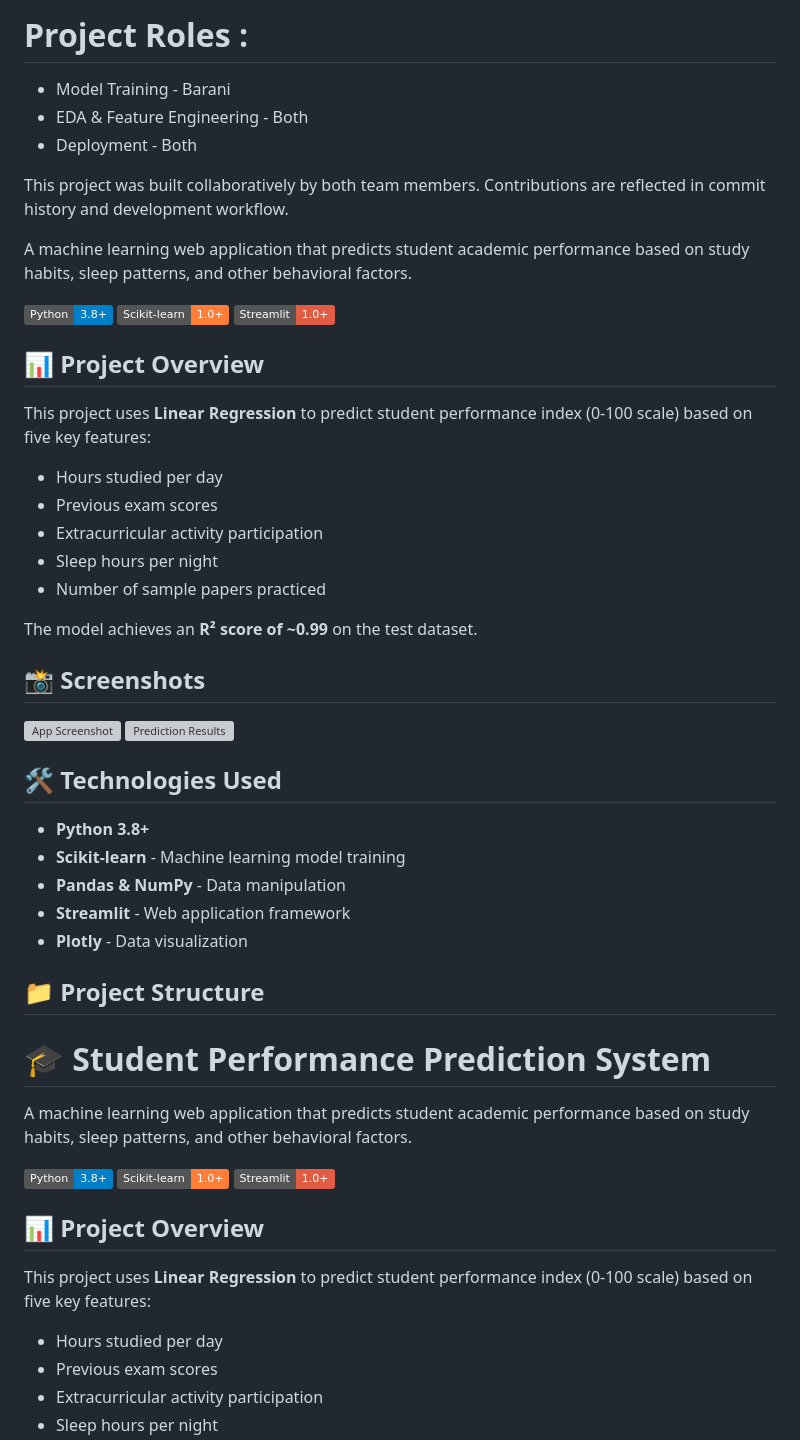
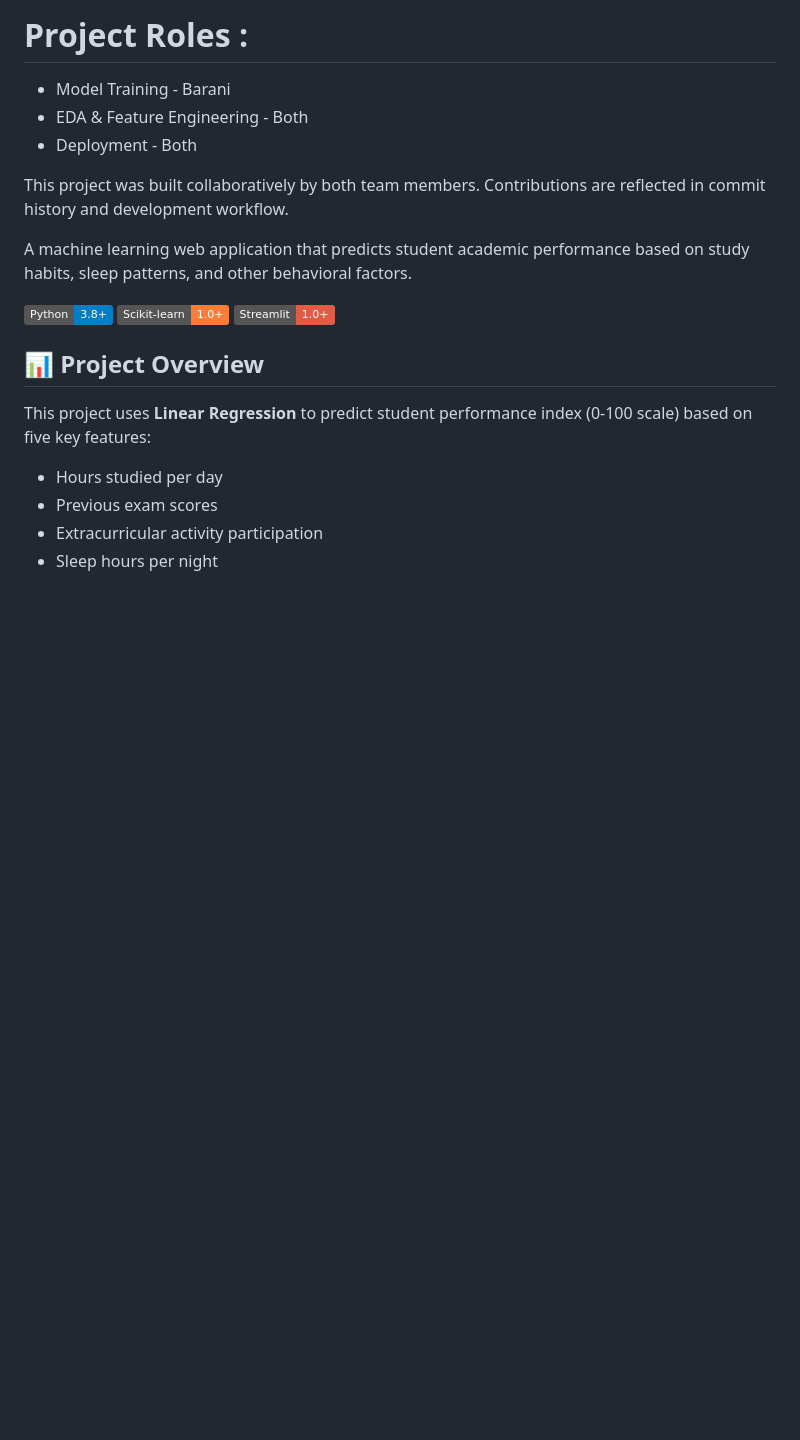
Before and after one commit to ar-jun-web/student-performance-ML-project, a Markdown page: README.md, the part around the change. Drawn GitHub-style; badges without logos; blank space fills up the shorter version; grey boxes are pictures that could not be loaded.

Commit message:
Clean up README by removing project details
Removed detailed project description, overview, and technologies from README.

```diff
--- a/README.md
+++ b/README.md
@@ -8,39 +8,6 @@ Team members : BARANI & ARJUN
 
  This project was built collaboratively by both team members. Contributions are reflected in commit history and development workflow.
 
-
-A machine learning web application that predicts student academic performance based on study habits, sleep patterns, and other behavioral factors.
-
-![Python](https://img.shields.io/badge/Python-3.8+-blue.svg)
-![Scikit-learn](https://img.shields.io/badge/Scikit--learn-1.0+-orange.svg)
-![Streamlit](https://img.shields.io/badge/Streamlit-1.0+-red.svg)
-
-## 📊 Project Overview
-
-This project uses **Linear Regression** to predict student performance index (0-100 scale) based on five key features:
-- Hours studied per day
-- Previous exam scores
-- Extracurricular activity participation
-- Sleep hours per night
-- Number of sample papers practiced
-
-The model achieves an **R² score of ~0.99** on the test dataset.
-
-## 📸 Screenshots
-
-![App Screenshot](Screenshots/screenshot1.png)
-![Prediction Results](Screenshots/screenshot2.png)
-
-## 🛠️ Technologies Used
-
-- **Python 3.8+**
-- **Scikit-learn** - Machine learning model training
-- **Pandas & NumPy** - Data manipulation
-- **Streamlit** - Web application framework
-- **Plotly** - Data visualization
-
-## 📁 Project Structure
-# 🎓 Student Performance Prediction System
 
 A machine learning web application that predicts student academic performance based on study habits, sleep patterns, and other behavioral factors.
 
```
